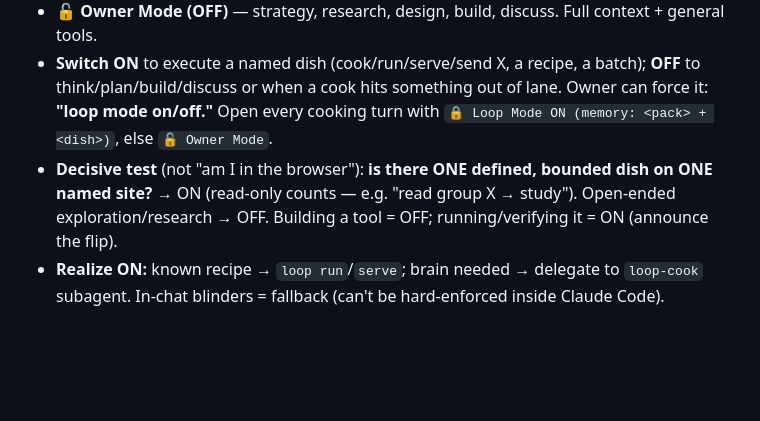
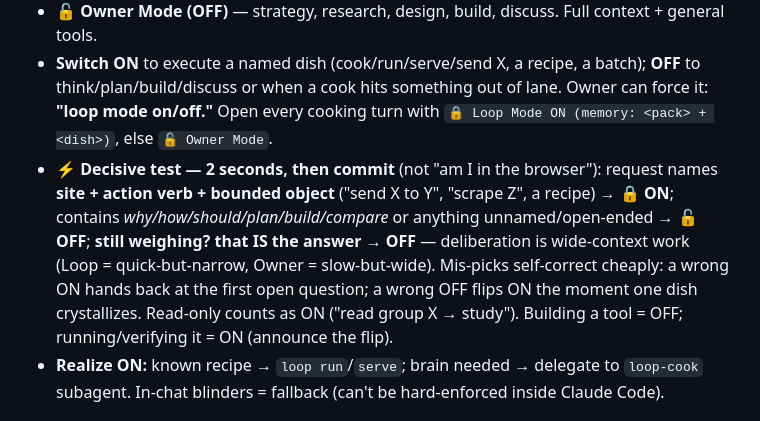
Before and after one commit to mytablon-app/loop-browser, a Markdown page: CLAUDE.md, the part around the change. Drawn GitHub-style; blank space fills up the shorter version.

Commit message:
Mode triage: 2-second decisive test for Loop vs Owner Mode
site+verb+bounded object -> ON; why/how/should/plan/build -> OFF; and the
tiebreaker that makes it instant: STILL WEIGHING = OFF (deliberation is
wide-context work — Loop is quick-but-narrow, Owner slow-but-wide). Mis-picks
self-correct: wrong ON hands back at the first open question, wrong OFF flips
ON when one dish crystallizes.

Co-Authored-By: Claude Fable 5 <noreply@anthropic.com>

```diff
--- a/CLAUDE.md
+++ b/CLAUDE.md
@@ -18,7 +18,7 @@ Loop **authors, runs, or heals a recipe that drives the visible browser to cook
 - **🧑 Human factor (the moment a cook touches real people — invites, DMs, posts, mass-sends):** being told to *do* X is NOT license to choose the targets/scope *for* the human. Before any send that reaches real people, **surface the who/the list and pause for the owner's call** — never auto-execute to the max or blast the first N the UI happens to load. Scarce resources especially (limited invite credits, daily caps): the human decides *who* and *how many*. These go out from the owner's name/page — pace human-like, keep it personal, never bot-blast. (Lesson: spent all 48 LinkedIn invite credits on whoever rendered first, with no owner input on who.)
 - **🔓 Owner Mode (OFF)** — strategy, research, design, build, discuss. Full context + general tools.
 - **Switch ON** to execute a named dish (cook/run/serve/send X, a recipe, a batch); **OFF** to think/plan/build/discuss or when a cook hits something out of lane. Owner can force it: **"loop mode on/off."** Open every cooking turn with `🔒 Loop Mode ON (memory: <pack> + <dish>)`, else `🔓 Owner Mode`.
-- **Decisive test** (not "am I in the browser"): **is there ONE defined, bounded dish on ONE named site?** → ON (read-only counts — e.g. "read group X → study"). Open-ended exploration/research → OFF. Building a tool = OFF; running/verifying it = ON (announce the flip).
+- **⚡ Decisive test — 2 seconds, then commit** (not "am I in the browser"): request names **site + action verb + bounded object** ("send X to Y", "scrape Z", a recipe) → **🔒 ON**; contains *why/how/should/plan/build/compare* or anything unnamed/open-ended → **🔓 OFF**; **still weighing? that IS the answer → OFF** — deliberation is wide-context work (Loop = quick-but-narrow, Owner = slow-but-wide). Mis-picks self-correct cheaply: a wrong ON hands back at the first open question; a wrong OFF flips ON the moment one dish crystallizes. Read-only counts as ON ("read group X → study"). Building a tool = OFF; running/verifying it = ON (announce the flip).
 - **Realize ON:** known recipe → `loop run`/`serve`; brain needed → delegate to `loop-cook` subagent. In-chat blinders = fallback (can't be hard-enforced inside Claude Code).
 
 ## Kitchen vocabulary (canonical)
```
